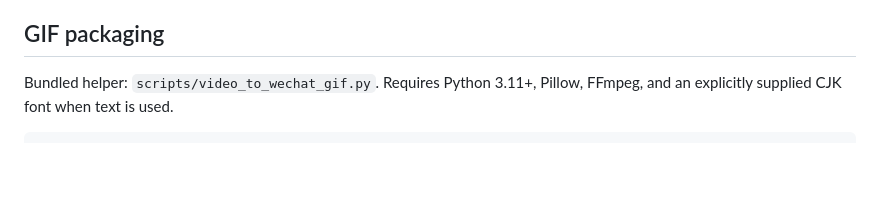
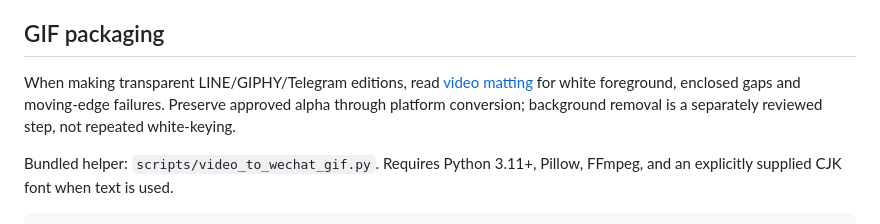
Before and after one commit to lachlanchen/LazySkills, a Markdown page: skills/wechat-sticker-production/SKILL.md, the part around the change. Rendered like a GitHub page; blank space fills up the shorter version.

Commit message:
Document reviewed video matting and alpha preservation

```diff
--- a/skills/wechat-sticker-production/SKILL.md
+++ b/skills/wechat-sticker-production/SKILL.md
@@ -63,6 +63,11 @@ being the browser that owns the task or its login.
 Bundled `scripts/render_wechat_sticker.py` supports the local H3 API contract used by this workflow. It records submission intent and receipt, fingerprints inputs, and resumes the same job after interruption. An ambiguous POST is blocked from automatic retry. An explicit preflight rejection is not a completed GPU attempt; preserve that evidence and correct the actual prompt/contract before resubmitting. Do not disable a guard just to get past it.
 
 ## GIF packaging
+
+When making transparent LINE/GIPHY/Telegram editions, read
+[video matting](references/video-matting.md) for white foreground, enclosed gaps
+and moving-edge failures. Preserve approved alpha through platform conversion;
+background removal is a separately reviewed step, not repeated white-keying.
 
 Bundled helper: `scripts/video_to_wechat_gif.py`. Requires Python 3.11+, Pillow, FFmpeg, and an explicitly supplied CJK font when text is used.
 
```
Also changed, not shown: 2 other files.
